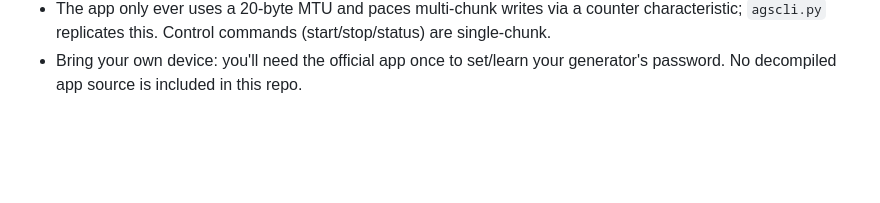
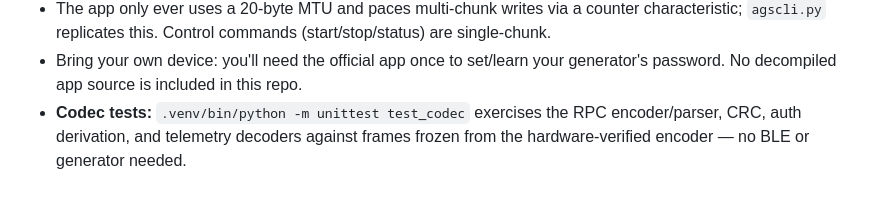
Before and after one commit to ad-rpi/open-ec-ags, a Markdown page: README.md, the part around one of its changes. Drawn GitHub-style; blank space fills up the shorter version.

```diff
--- a/README.md
+++ b/README.md
@@ -150,3 +189,6 @@ a password (the `scan` output says `UNREGISTERED`), the password is the device's
   `agscli.py` replicates this. Control commands (start/stop/status) are single-chunk.
 * Bring your own device: you'll need the official app once to set/learn your generator's password.
   No decompiled app source is included in this repo.
+* **Codec tests:** `.venv/bin/python -m unittest test_codec` exercises the RPC encoder/parser, CRC,
+  auth derivation, and telemetry decoders against frames frozen from the hardware-verified encoder —
+  no BLE or generator needed.
```
Also changed, not shown: other parts of README.md (+44 -5 lines).
